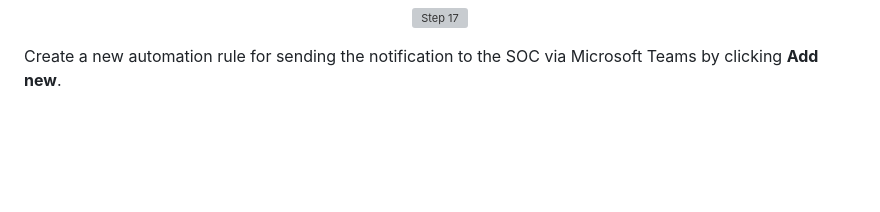
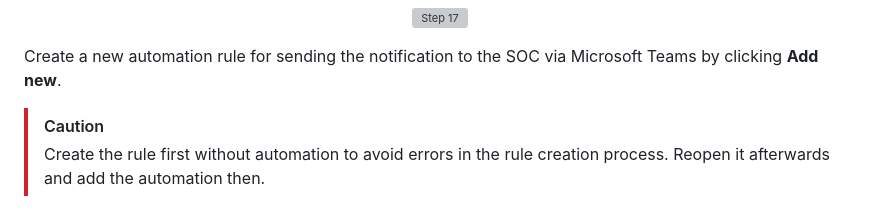
Before and after one commit to MartinPankraz/sap-hacker-in-a-day, a Markdown page: student/quest3.md, the part around the change. Drawn GitHub-style; blank space fills up the shorter version; grey boxes are pictures that could not be loaded.

Commit message:
automation change hint

```diff
--- a/student/quest3.md
+++ b/student/quest3.md
@@ -140,6 +140,10 @@ Leave the settings unchanged and click **Next: Automated response**.
 </p>
 
 Create a new automation rule for sending the notification to the SOC via Microsoft Teams by clicking **Add new**.
+
+> [!CAUTION]
+> Create the rule first without automation to avoid errors in the rule creation process. Reopen it afterwards and add the automation then.
+
 <p align="center" width="100%">
 <img alt="Step 18" src="assets/quest3/3-18.png"  width="600">
 </p>
```
